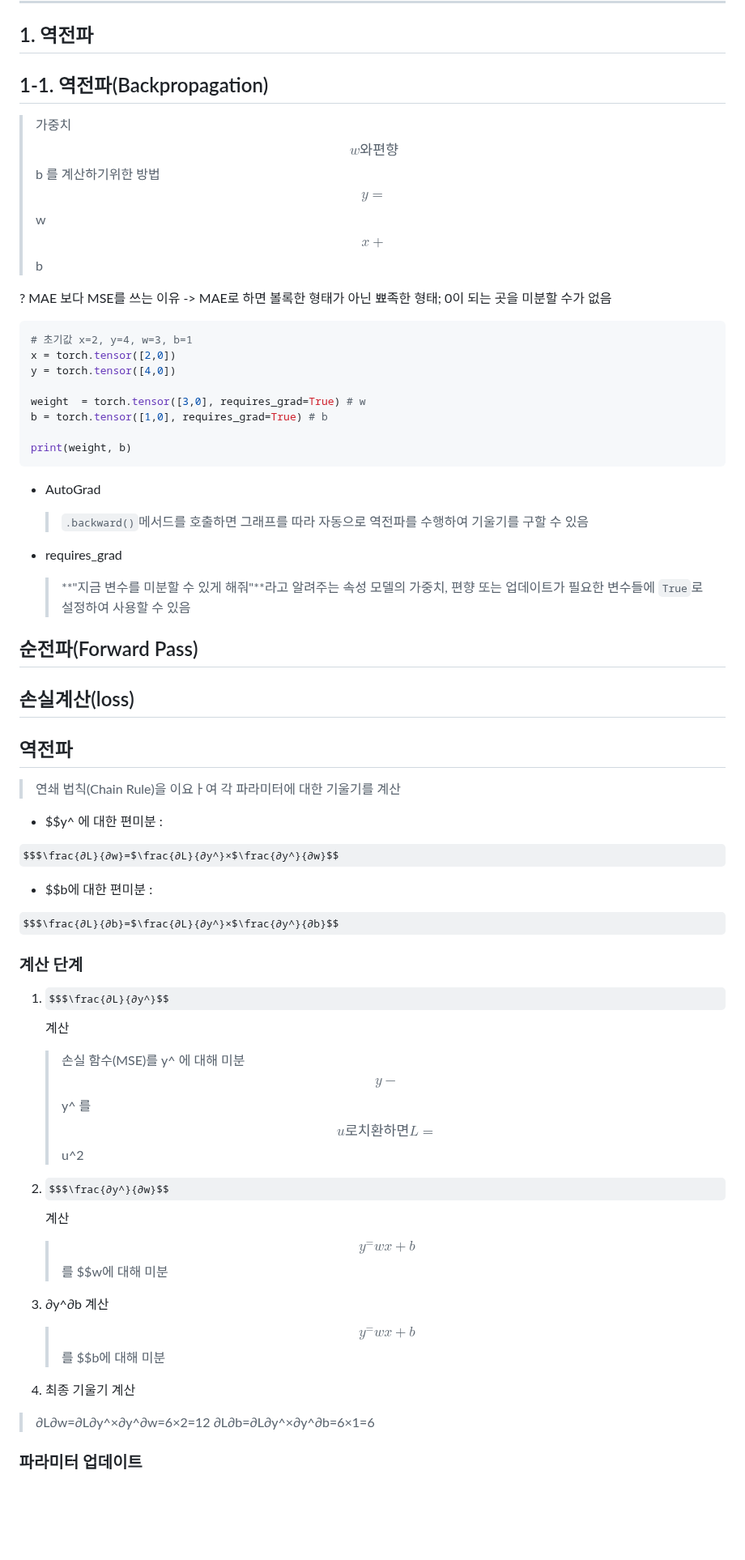
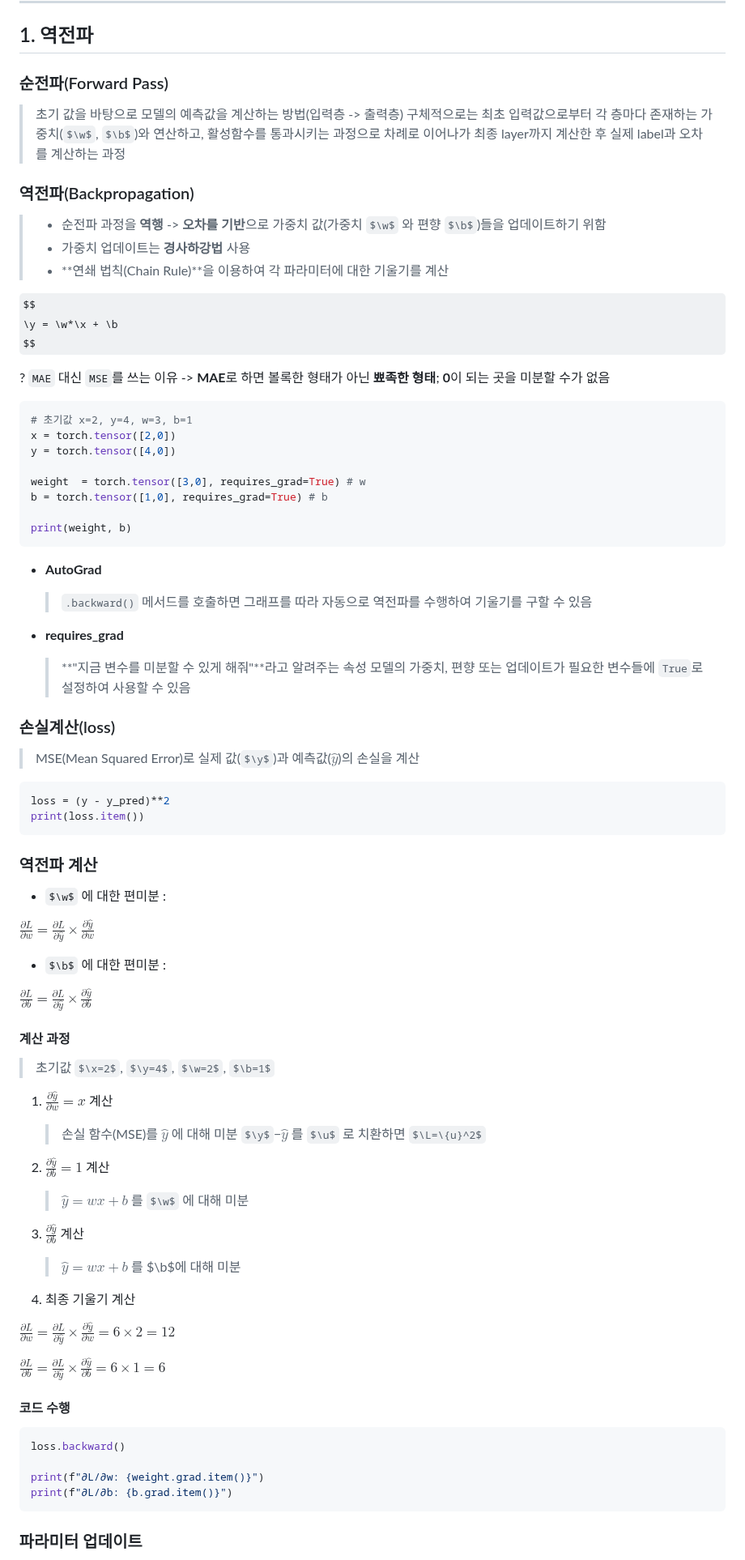
Before and after one commit to jeoneunjin/-TIL-Frontend, a Markdown page: AI/[AI]역전파_이해.md, the part around one of its changes. Shown at 81% size. Rendered like a GitHub page; some formulas as TeX source; blank space fills up the shorter version.

Commit message:
feat : [AI] 역전파 학습 내용 업로드

````diff
--- a/AI/[AI]역전파_이해.md
+++ b/AI/[AI]역전파_이해.md
@@ -6,13 +6,23 @@
 
 ## 1. 역전파
 
-## 1-1. 역전파(Backpropagation)
+### 순전파(Forward Pass)
 
-> 가중치 $$w 와 편향 $$b 를 계산하기위한 방법
-$$y = $$w$$x + $$b
+> 초기 값을 바탕으로 모델의 예측값을 계산하는 방법(입력층 -> 출력층)
+> 구체적으로는 최초 입력값으로부터 각 층마다 존재하는 가중치($\w$, $\b$)와 연산하고, 활성함수를 통과시키는 과정으로 차례로 이어나가 최종 layer까지 계산한 후 실제 label과 오차를 계산하는 과정
 
-? MAE 보다 MSE를 쓰는 이유
--> MAE로 하면 볼록한 형태가 아닌 뾰족한 형태; 0이 되는 곳을 미분할 수가 없음
+### 역전파(Backpropagation)
+
+> - 순전파 과정을 **역행** -> **오차를 기반**으로 가중치 값(가중치 $\w$ 와 편향 $\b$)들을 업데이트하기 위함
+> - 가중치 업데이트는 **경사하강법** 사용
+> - **연쇄 법칙(Chain Rule)**을 이용하여 각 파라미터에 대한 기울기를 계산
+
+$$
+\y = \w*\x + \b
+$$
+
+? `MAE` 대신 `MSE`를 쓰는 이유
+-> **MAE**로 하면 볼록한 형태가 아닌 **뾰족한 형태**; **0**이 되는 곳을 미분할 수가 없음
 
 ```python
 # 초기값 x=2, y=4, w=3, b=1
@@ -25,49 +35,66 @@ b = torch.tensor([1,0], requires_grad=True) # b
 print(weight, b)
 ```
 
-- AutoGrad
+- **AutoGrad**
 
-  > `.backward()`메서드를 호출하면 그래프를 따라 자동으로 역전파를 수행하여 기울기를 구할 수 있음
+  > `.backward()` 메서드를 호출하면 그래프를 따라 자동으로 역전파를 수행하여 기울기를 구할 수 있음
 
-- requires_grad
+- **requires_grad**
   > **"지금 변수를 미분할 수 있게 해줘"**라고 알려주는 속성
   > 모델의 가중치, 편향 또는 업데이트가 필요한 변수들에 `True`로 설정하여 사용할 수 있음
 
-## 순전파(Forward Pass)
+### 손실계산(loss)
 
-## 손실계산(loss)
+> MSE(Mean Squared Error)로 실제 값($\y$)과 예측값($\hat{y}$)의 손실을 계산
 
-## 역전파
+```python
+loss = (y - y_pred)**2
+print(loss.item())
+```
 
-> 연쇄 법칙(Chain Rule)을 이요ㅏ여 각 파라미터에 대한 기울기를 계산
+### 역전파 계산
 
-- $$y^ 에 대한 편미분 :
+- $\w$ 에 대한 편미분 :
 
-$$$\frac{∂L}{∂w}=$\frac{∂L}{∂y^}×$\frac{∂y^}{∂w}$$
+$\frac{\partial L}{\partial w} = \frac{\partial L}{\partial \hat{y}} \times \frac{\partial \hat{y}}{\partial w}$
 
-- $$b에 대한 편미분 :
+- $\b$ 에 대한 편미분 :
 
-$$$\frac{∂L}{∂b}=$\frac{∂L}{∂y^}×$\frac{∂y^}{∂b}$$
+$\frac{\partial L}{\partial b} = \frac{\partial L}{\partial \hat{y}} \times \frac{\partial \hat{y}}{\partial b}$
 
-### 계산 단계
+#### 계산 과정
 
-1. $$$\frac{∂L}{∂y^}$$ 계산
+> 초기값 $\x=2$, $\y=4$, $\w=2$, $\b=1$
 
-   > 손실 함수(MSE)를 y^ 에 대해 미분
-   > $$y−$$y^ 를 $$u 로 치환하면  L=$$u^2
+1.  $\frac{\partial \hat{y}}{\partial w} = x$
+    계산
 
-2. $$$\frac{∂y^}{∂w}$$ 계산
+    > 손실 함수(MSE)를 $\hat{y}$ 에 대해 미분
+    > $\y$−$\hat{y}$ 를 $\u$ 로 치환하면 $\L=\{u}^2$
 
-   > $$y^=wx+b$$ 를 $$w에 대해 미분
+2.  $\frac{\partial \hat{y}}{\partial b} = 1$
+    계산
 
-3. ∂y^∂b 계산
+    > $\hat{y} = w x + b$ 를 $\w$ 에 대해 미분
 
-   > $$y^=wx+b$$ 를 $$b에 대해 미분
+3.  $\frac{\partial \hat{y}}{\partial b}$ 계산
 
-4. 최종 기울기 계산
+    > $\hat{y} = w x + b$ 를 $\b$에 대해 미분
 
-> ∂L∂w=∂L∂y^×∂y^∂w=6×2=12
-> ∂L∂b=∂L∂y^×∂y^∂b=6×1=6
+4.  최종 기울기 계산
+
+$\frac{\partial L}{\partial w} = \frac{\partial L}{\partial \hat{y}} \times \frac{\partial \hat{y}}{\partial w} = 6 \times 2 = 12$
+
+$\frac{\partial L}{\partial b} = \frac{\partial L}{\partial \hat{y}} \times \frac{\partial \hat{y}}{\partial b} = 6 \times 1 = 6$
+
+#### 코드 수행
+
+```python
+loss.backward()
+
+print(f"∂L/∂w: {weight.grad.item()}")
+print(f"∂L/∂b: {b.grad.item()}")
+```
 
 ### 파라미터 업데이트
 
````
Also changed, not shown: other parts of AI/[AI]역전파_이해.md (+26 -14 lines).
